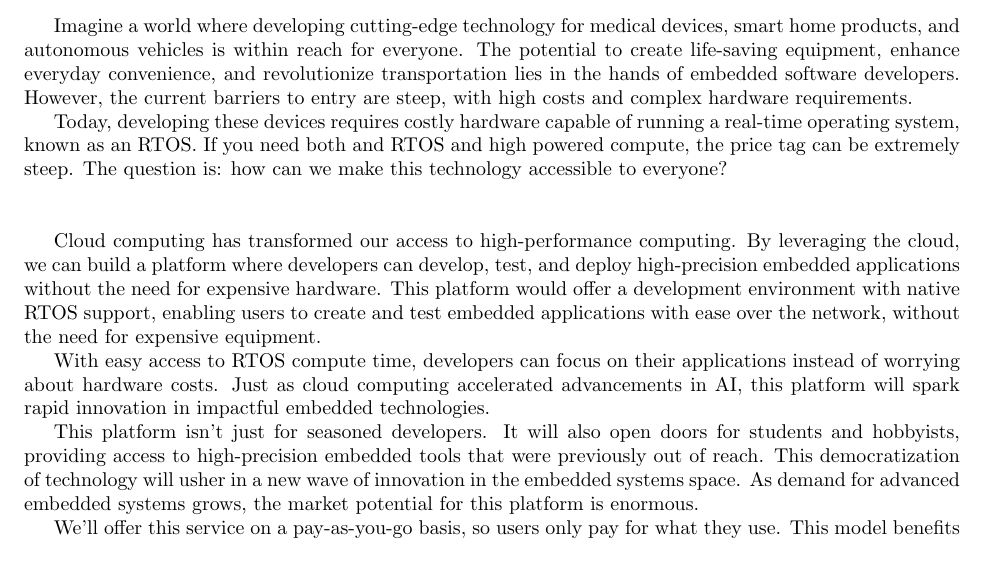
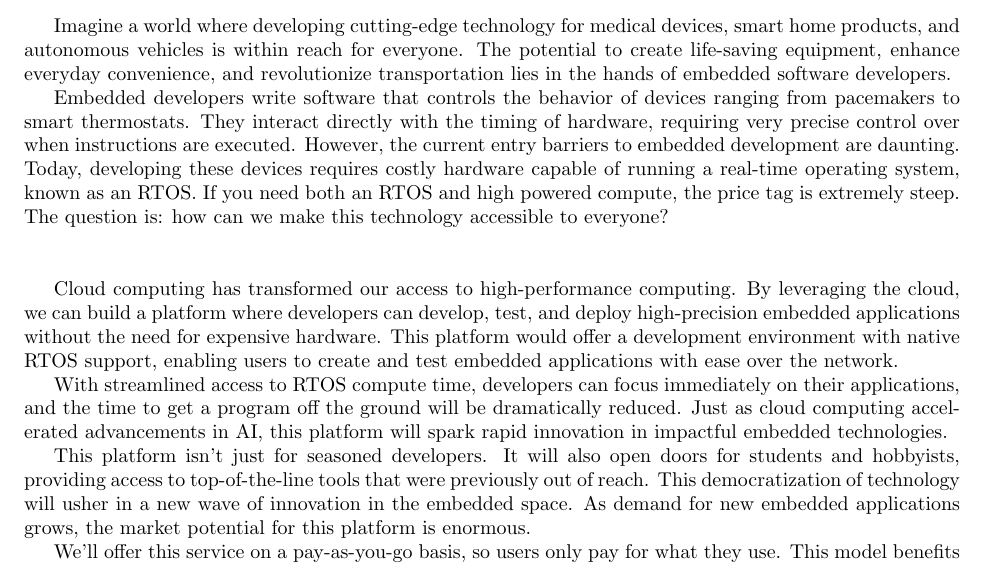
Before and after one commit to Espeer5/docs, a LaTeX document (filesys/sec10/pitch/draft1.tex): part of the page, cut so that both start at the same text. Compiled offline with pdfLaTeX.

Commit message:
sec10 pitch rev3

```diff
--- a/filesys/sec10/pitch/draft1.tex
+++ b/filesys/sec10/pitch/draft1.tex
@@ -24,31 +24,34 @@ Imagine a world where developing cutting-edge technology for medical
 devices, smart home products, and autonomous vehicles is within reach for
 everyone. The potential to create life-saving equipment, enhance everyday
 convenience, and revolutionize transportation lies in the hands of embedded
-software developers. However, the current barriers to entry are steep, with
-high costs and complex hardware requirements.
+software developers.
 
-Today, developing these devices requires costly hardware capable of running
-a real-time operating system, known as an RTOS. If you need both and RTOS and
-high powered compute, the price tag can be extremely steep. The question is: how
-can we make this technology accessible to everyone? \\ \hfill \\
+Embedded developers write software that controls the behavior of devices
+ranging from pacemakers to smart thermostats. They interact directly with
+the timing of hardware, requiring very precise control over when instructions
+are executed. However, the current entry barriers to embedded development are
+daunting. Today, developing these devices requires costly hardware capable
+of running a real-time operating system, known as an RTOS. If you need both an
+RTOS and high powered compute, the price tag is extremely steep. The question
+is: how can we make this technology accessible to everyone? \\ \hfill \\
 
 Cloud computing has transformed our access to high-performance computing. By
 leveraging the cloud, we can build a platform where developers can develop,
 test, and deploy high-precision embedded applications without the need for
 expensive hardware. This platform would offer a development environment with
 native RTOS support, enabling users to create and test embedded applications
-with ease over the network, without the need for expensive equipment.
+with ease over the network.
 
-With easy access to RTOS compute time, developers can focus on their
-applications instead of worrying about hardware costs. Just as cloud computing
-accelerated advancements in AI, this platform will spark rapid innovation in
-impactful embedded technologies.
+With streamlined access to RTOS compute time, developers can focus immediately
+on their applications, and the time to get a program off the ground will be
+dramatically reduced. Just as cloud computing accelerated advancements in AI,
+this platform will spark rapid innovation in impactful embedded technologies.
 
 This platform isn't just for seasoned developers. It will also open doors for
-students and hobbyists, providing access to high-precision embedded tools that
-were previously out of reach. This democratization of technology will usher in a
-new wave of innovation in the embedded systems space. As demand for advanced
-embedded systems grows, the market potential for this platform is enormous.
+students and hobbyists, providing access to top-of-the-line tools that were
+previously out of reach. This democratization of technology will usher in a
+new wave of innovation in the embedded space. As demand for new embedded
+applications grows, the market potential for this platform is enormous.
 
 We'll offer this service on a pay-as-you-go basis, so users only pay for what
 they use. This model benefits everyone, empowering developers while generating
```
Also changed, not shown: filesys/sec10/pitch/draft1.pdf.
